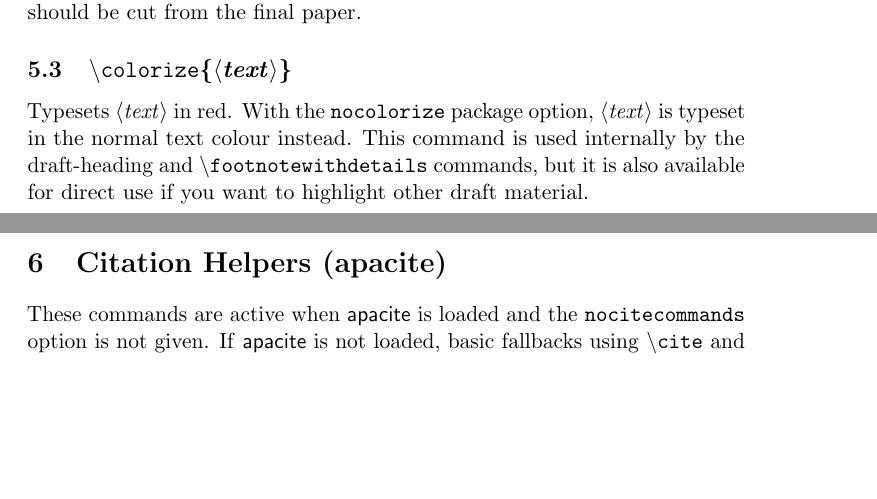
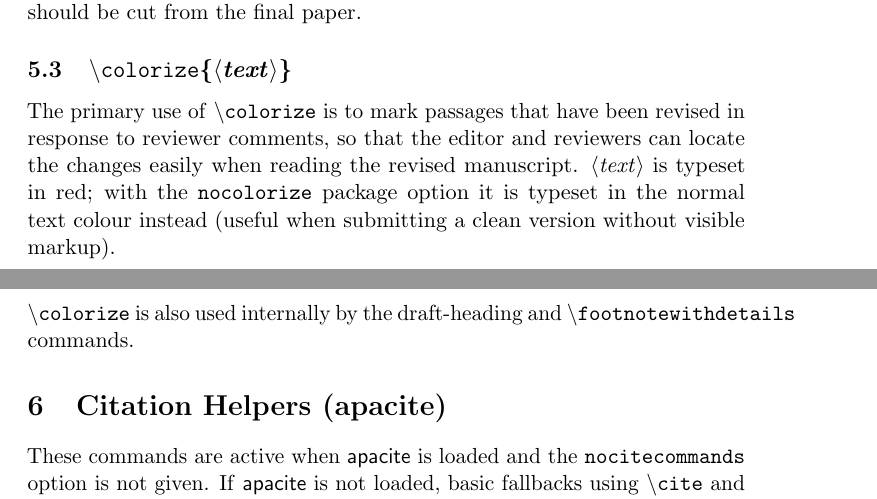
Before and after one commit to aendress/psychtools, a LaTeX document (psychtools-doc.tex, which reads psychtools.sty): two parts of pages 6 and 7 of 9, joined at a grey line, cut so that both start at the same text, the shorter picture padded with empty space. Compiled offline with pdfLaTeX.

Commit message:
Fix SM TOC bug; clarify \colorize purpose
Bug: with appendixtoc+includedetails, \draftsection in the main document
called \unmuteTOC, restoring tocdepth in the .toc file and causing
subsequent main-doc sections to appear in the supplementary-materials TOC.
Fix: add \ifINAPPENDIX flag (set by \myappendix) so mute/unmute calls in
draft-heading commands only fire inside the SM, where they are needed.

Also: clarify that \colorize's primary use is marking passages revised in
response to reviewer comments. Update docs, README, and howto example.

Co-Authored-By: Claude Sonnet 4.6 <noreply@anthropic.com>

```diff
--- a/psychtools-doc.tex
+++ b/psychtools-doc.tex
@@ -317,11 +317,15 @@ cut from the final paper.
 
 \subsection{\icmd{colorize}\{\meta{text}\}}
 
-Typesets \meta{text} in red.  With the \opt{nocolorize} package
-option, \meta{text} is typeset in the normal text colour instead.
-This command is used internally by the draft-heading and
-\cmd{footnotewithdetails} commands, but it is also available for
-direct use if you want to highlight other draft material.
+The primary use of \cmd{colorize} is to mark passages that have been
+revised in response to reviewer comments, so that the editor and
+reviewers can locate the changes easily when reading the revised
+manuscript.  \meta{text} is typeset in red; with the \opt{nocolorize}
+package option it is typeset in the normal text colour instead (useful
+when submitting a clean version without visible markup).
+
+\cmd{colorize} is also used internally by the draft-heading and
+\cmd{footnotewithdetails} commands.
 
 %% ---------------------------------------------------------------
 \section{Citation Helpers (apacite)}
--- a/psychtools.sty
+++ b/psychtools.sty
@@ -40,6 +40,9 @@
 
 \newif\ifCOLORIZE
 \COLORIZEtrue
+
+\newif\ifINAPPENDIX
+\INAPPENDIXfalse
 
 \DeclareOption{includedetails}{\INCLUDEDETAILStrue}
 \DeclareOption{excludedetails}{\INCLUDEDETAILSfalse}
@@ -140,6 +145,7 @@
 
 \newcommand{\myappendix}{%
   \clearpage
+  \INAPPENDIXtrue
   \setcounter{secnumdepth}{3}
   \renewcommand{\thepage}{S\arabic{page}}
   \setcounter{section}{0}
@@ -210,24 +216,24 @@
 
 \newcommand{\draftsection}[1]{%
   \ifINCLUDEDETAILS%
-    \ifAPPENDIXTOC\muteTOC\fi
+    \ifAPPENDIXTOC\ifINAPPENDIX\muteTOC\fi\fi
     \section{\textcolor{red}{(Header will be removed)} #1}%
-    \ifAPPENDIXTOC\unmuteTOC\fi
+    \ifAPPENDIXTOC\ifINAPPENDIX\unmuteTOC\fi\fi
   \fi%
 }
 
 \newcommand{\draftsubsection}[1]{%
   \ifINCLUDEDETAILS%
-    \ifAPPENDIXTOC\muteTOC\fi
+    \ifAPPENDIXTOC\ifINAPPENDIX\muteTOC\fi\fi
     \subsection{\textcolor{red}{(Header will be removed)} #1}%
-    \ifAPPENDIXTOC\unmuteTOC\fi
+    \ifAPPENDIXTOC\ifINAPPENDIX\unmuteTOC\fi\fi
   \fi%
 }
 
 \newcommand{\draftsubsubsection}[1]{%
   \ifINCLUDEDETAILS%
-    \ifAPPENDIXTOC\muteTOC\fi
+    \ifAPPENDIXTOC\ifINAPPENDIX\muteTOC\fi\fi
     \subsubsection{\textcolor{red}{(Header will be removed)} #1}%
-    \ifAPPENDIXTOC\unmuteTOC\fi
+    \ifAPPENDIXTOC\ifINAPPENDIX\unmuteTOC\fi\fi
   \fi%
 }
```
Also changed, not shown: howto.tex (+6 -2 lines), README.md, howto.pdf, psychtools.pdf, psychtools.sty (2 more changed lines).
